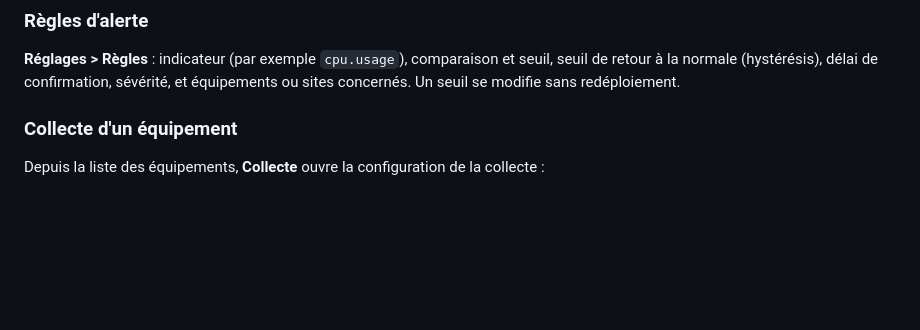
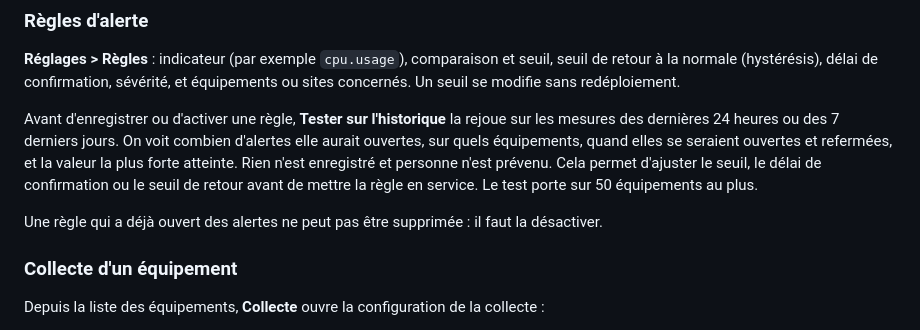
Before and after one commit to boubacarsidibe/Trans-DIC1, a Markdown page: docs/user-guide/manuel-utilisateur.md, the part around the change. Rendered like a GitHub page; blank space fills up the shorter version.

Commit message:
docs: décrire le test d'une règle sur l'historique (FEAT-02)
Manuel utilisateur : test avant activation et suppression d'une
  règle déjà utilisée.

```diff
--- a/docs/user-guide/manuel-utilisateur.md
+++ b/docs/user-guide/manuel-utilisateur.md
@@ -119,6 +119,10 @@ Changer le rôle, désactiver un compte ou réinitialiser son mot de passe ferme
 
 **Réglages > Règles** : indicateur (par exemple `cpu.usage`), comparaison et seuil, seuil de retour à la normale (hystérésis), délai de confirmation, sévérité, et équipements ou sites concernés. Un seuil se modifie sans redéploiement.
 
+Avant d'enregistrer ou d'activer une règle, **Tester sur l'historique** la rejoue sur les mesures des dernières 24 heures ou des 7 derniers jours. On voit combien d'alertes elle aurait ouvertes, sur quels équipements, quand elles se seraient ouvertes et refermées, et la valeur la plus forte atteinte. Rien n'est enregistré et personne n'est prévenu. Cela permet d'ajuster le seuil, le délai de confirmation ou le seuil de retour avant de mettre la règle en service. Le test porte sur 50 équipements au plus.
+
+Une règle qui a déjà ouvert des alertes ne peut pas être supprimée : il faut la désactiver.
+
 ### Collecte d'un équipement
 
 Depuis la liste des équipements, **Collecte** ouvre la configuration de la collecte :
```
